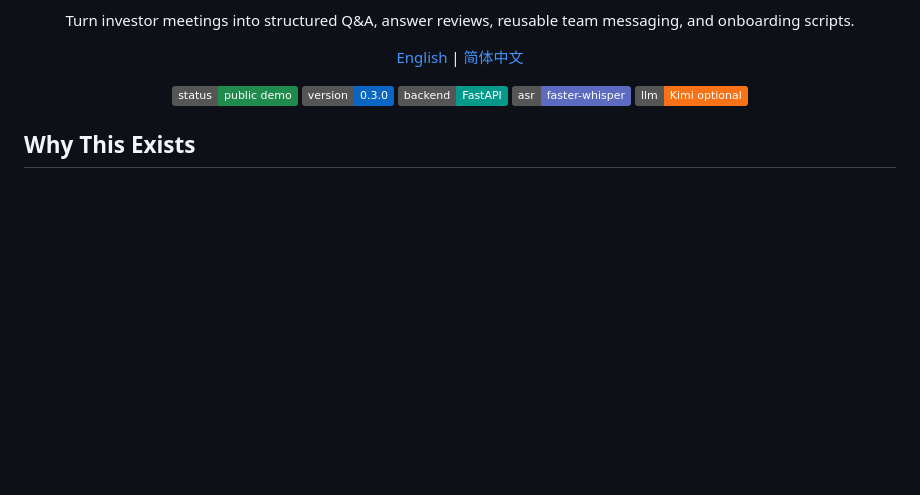
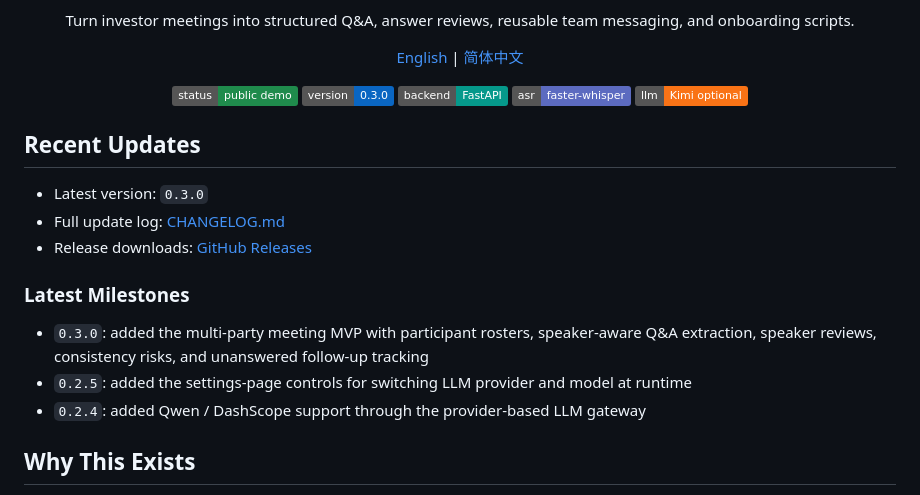
Before and after one commit to TimWang123/investor-conversation-copilot, a Markdown page: README.md, the part around the change. GitHub-like rendering; badges without logos; blank space fills up the shorter version.

Commit message:
Highlight update history in README

```diff
--- a/README.md
+++ b/README.md
@@ -14,6 +14,18 @@
     <img alt="LLM" src="https://img.shields.io/badge/llm-Kimi%20optional-F97316" />
   </p>
 </div>
+
+## Recent Updates
+
+- Latest version: `0.3.0`
+- Full update log: [CHANGELOG.md](./CHANGELOG.md)
+- Release downloads: [GitHub Releases](https://github.com/TimWang123/investor-conversation-copilot/releases)
+
+### Latest Milestones
+
+- `0.3.0`: added the multi-party meeting MVP with participant rosters, speaker-aware Q&A extraction, speaker reviews, consistency risks, and unanswered follow-up tracking
+- `0.2.5`: added the settings-page controls for switching LLM provider and model at runtime
+- `0.2.4`: added Qwen / DashScope support through the provider-based LLM gateway
 
 ## Why This Exists
 
```
Also changed, not shown: README.zh-CN.md (+12 -0 lines).
